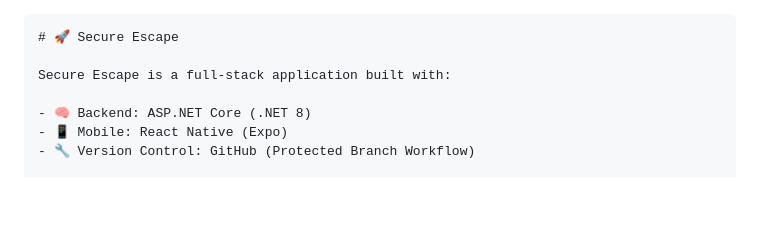
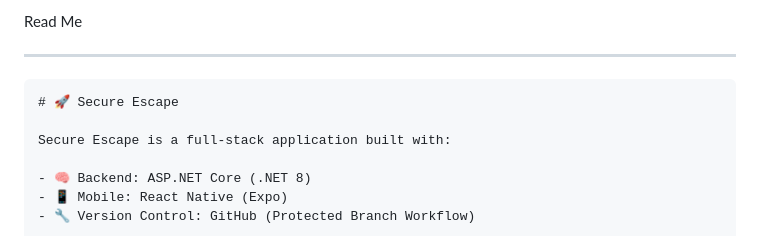
Before and after one commit to f0f-found/secure-escape-v1, a Markdown page: readMe.md, the part around the change. GitHub-like rendering; blank space fills up the shorter version.

Commit message:
Add header and markdown formatting to readMe.md

````diff
--- a/readMe.md
+++ b/readMe.md
@@ -1,4 +1,6 @@
+Read Me
 
+---
 
 ```markdown
 # 🚀 Secure Escape
````
